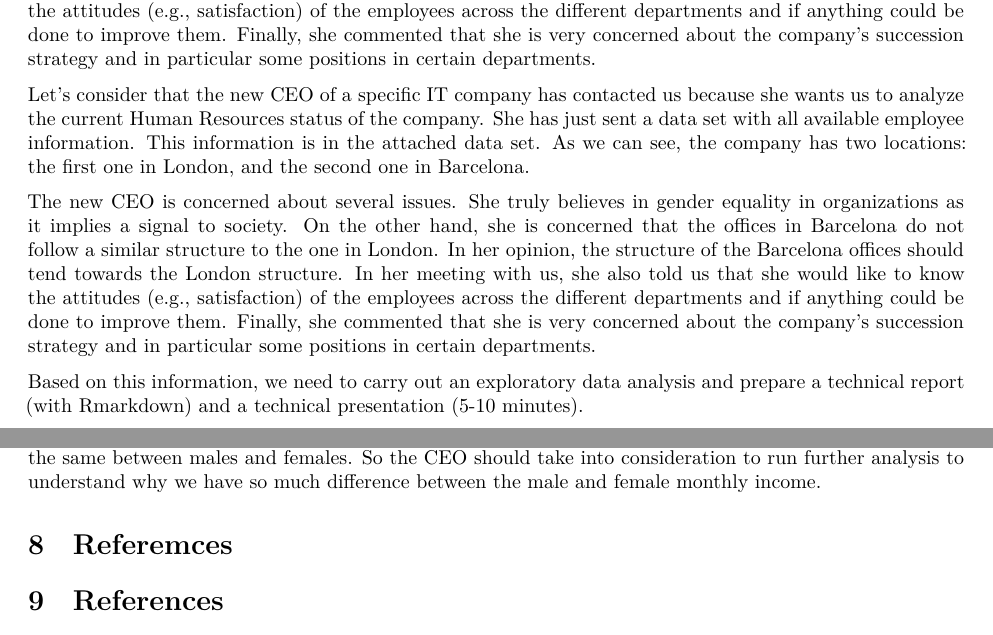
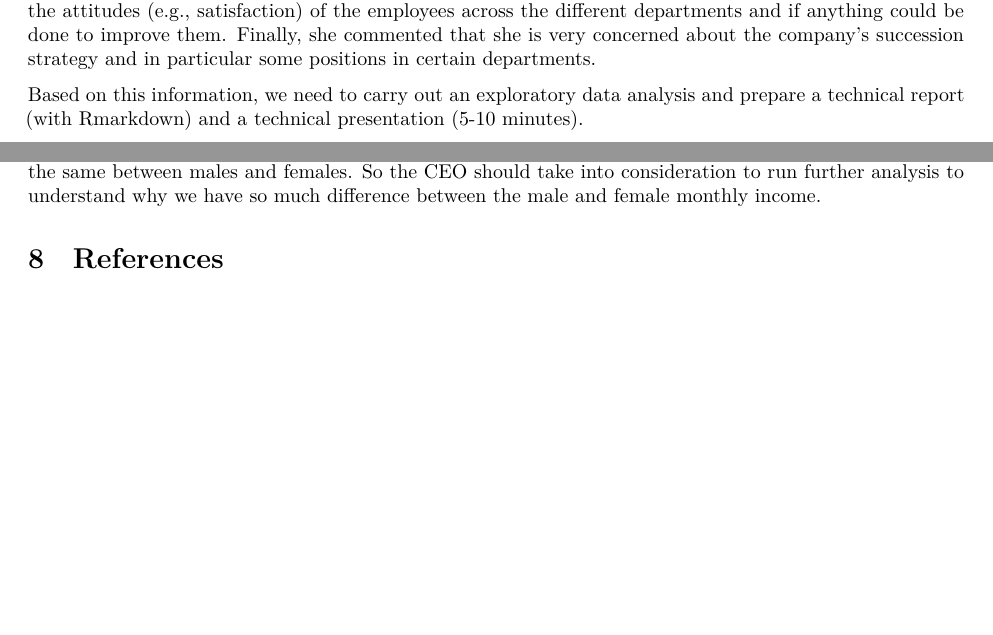
Before and after one commit to Ettore-Falde/Final_Project_Tools, an R Markdown document (project.Rmd): two parts of pages 3 and 35 of 36, joined at a grey line, cut so that both start at the same text, the shorter picture padded with empty space. Rendered offline with R 4.5, knitr and Pandoc, then LaTeX, with nearby package versions; some code elsewhere in the file could not run offline.

Commit message:
Update project.Rmd

```diff
--- a/project.Rmd
+++ b/project.Rmd
@@ -30,9 +30,6 @@ She has just sent a data set with all available employee information. As we can
 
 The new CEO is concerned about several issues. She truly believes in gender equality in organizations as it implies a signal to society. On the other hand, she is concerned that the offices in Barcelona do not follow a similar structure to the one in London. **In her opinion, the structure of the Barcelona offices should tend towards the London structure.** In her meeting with us, she also told us that she would like to know the attitudes (e.g., satisfaction) of the employees across the different departments and if anything could be done to improve them. Finally, she commented that she is very concerned about the company's succession strategy and in particular some positions in certain departments.
 
-Let's consider that the new CEO of a specific IT company has contacted us because she wants us to analyze the current Human Resources status of the company. She has just sent a data set with all available employee information. This information is in the attached data set. As we can see, the company has two locations: the first one in London, and the second one in Barcelona.
-
-The new CEO is concerned about several issues. She truly believes in gender equality in organizations as it implies a signal to society. On the other hand, she is concerned that the offices in Barcelona do not follow a similar structure to the one in London. In her opinion, the structure of the Barcelona offices should tend towards the London structure. In her meeting with us, she also told us that she would like to know the attitudes (e.g., satisfaction) of the employees across the different departments and if anything could be done to improve them. Finally, she commented that she is very concerned about the company's succession strategy and in particular some positions in certain departments.
 
 Based on this information, we need to carry out an exploratory data analysis and prepare a technical report (with Rmarkdown) and a technical presentation (5-10 minutes).
 
@@ -1349,7 +1346,6 @@ We decide to take into consideration the Barcelona dataset to enlighten the resu
 We mainly see that in Barcelona the average monthly income is almost the same between males and females. So the CEO should take into consideration to run further analysis to understand why we have so much difference between the male and female monthly income.
 
 
-# Referemces
 # References
 
 [1] R Core Team (2016). R: A language and environment for statistical computing. R Foundation for
```
